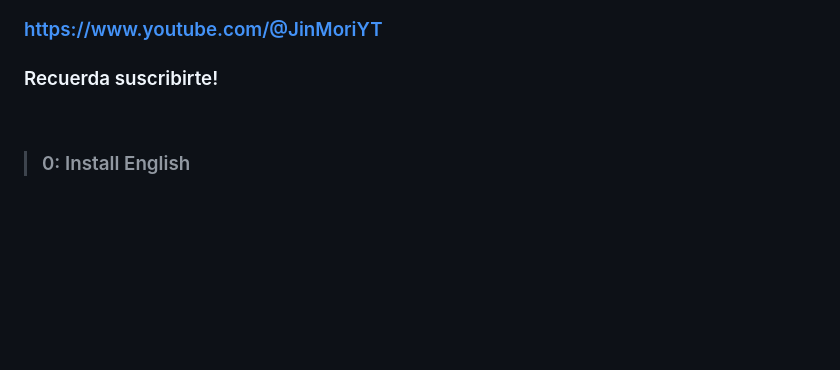
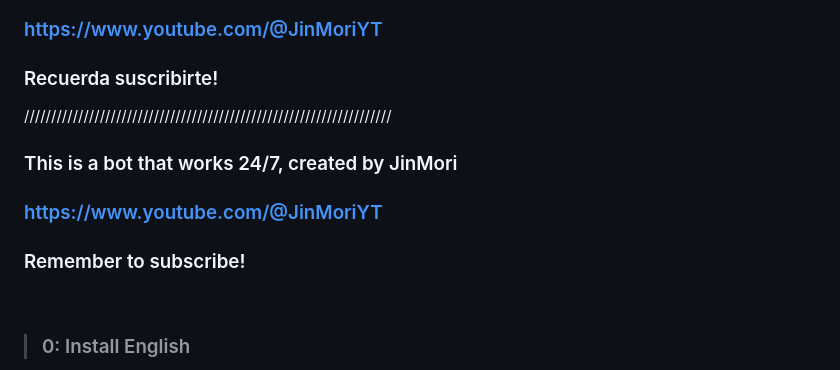
Before and after one commit to abood131313/JinBot2024, a Markdown page: README.md, the part around one of its changes. GitHub-like rendering; blank space fills up the shorter version.

```diff
--- a/README.md
+++ b/README.md
@@ -7,6 +7,11 @@
 ### Este es un bot que funciona 24/7, creado por JinMori
 ### https://www.youtube.com/@JinMoriYT
 ### Recuerda suscribirte!
+////////////////////////////////////////////////////////////////////
+### This is a bot that works 24/7, created by JinMori
+### https://www.youtube.com/@JinMoriYT
+### Remember to subscribe!
+
 <br/>
 
 > ### 0: Install English
```
Also changed, not shown: other parts of README.md (+35 -10 lines).
